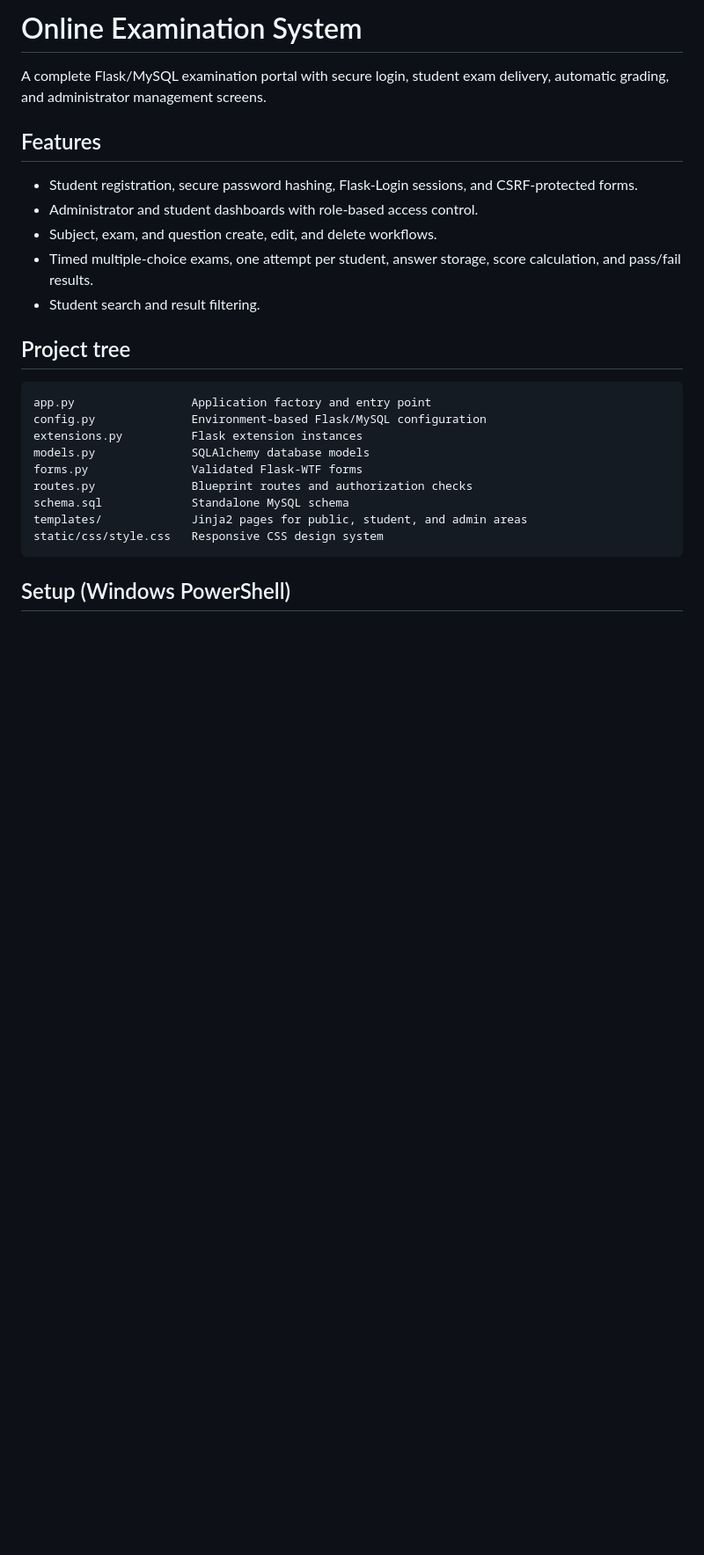
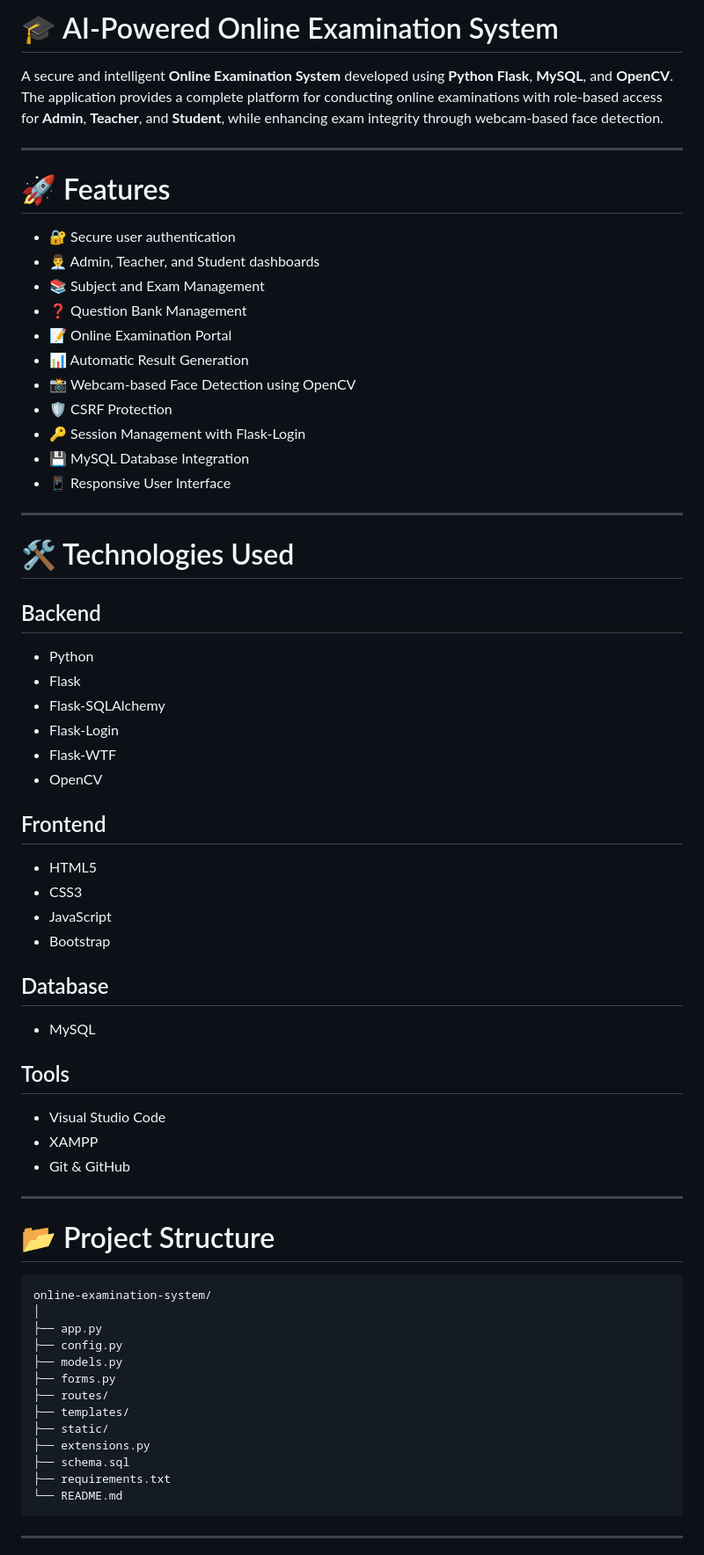
Before and after one commit to Ravi8345/Online-examination-system, a Markdown page: README.md, the part around one of its changes. Shown at 88% size. Rendered like a GitHub page; blank space fills up the shorter version.

````diff
--- a/README.md
+++ b/README.md
@@ -1,28 +1,72 @@
-# Online Examination System
+# 🎓 AI-Powered Online Examination System
 
-A complete Flask/MySQL examination portal with secure login, student exam delivery, automatic grading, and administrator management screens.
+A secure and intelligent **Online Examination System** developed using **Python Flask**, **MySQL**, and **OpenCV**. The application provides a complete platform for conducting online examinations with role-based access for **Admin**, **Teacher**, and **Student**, while enhancing exam integrity through webcam-based face detection.
 
-## Features
+---
 
-- Student registration, secure password hashing, Flask-Login sessions, and CSRF-protected forms.
-- Administrator and student dashboards with role-based access control.
-- Subject, exam, and question create, edit, and delete workflows.
-- Timed multiple-choice exams, one attempt per student, answer storage, score calculation, and pass/fail results.
-- Student search and result filtering.
+# 🚀 Features
 
-## Project tree
+* 🔐 Secure user authentication
+* 👨‍💼 Admin, Teacher, and Student dashboards
+* 📚 Subject and Exam Management
+* ❓ Question Bank Management
+* 📝 Online Examination Portal
+* 📊 Automatic Result Generation
+* 📸 Webcam-based Face Detection using OpenCV
+* 🛡️ CSRF Protection
+* 🔑 Session Management with Flask-Login
+* 💾 MySQL Database Integration
+* 📱 Responsive User Interface
 
-```text
-app.py                 Application factory and entry point
-config.py              Environment-based Flask/MySQL configuration
-extensions.py          Flask extension instances
-models.py              SQLAlchemy database models
-forms.py               Validated Flask-WTF forms
-routes.py              Blueprint routes and authorization checks
-schema.sql             Standalone MySQL schema
-templates/             Jinja2 pages for public, student, and admin areas
-static/css/style.css   Responsive CSS design system
+---
+
+# 🛠️ Technologies Used
+
+## Backend
+
+* Python
+* Flask
+* Flask-SQLAlchemy
+* Flask-Login
+* Flask-WTF
+* OpenCV
+
+## Frontend
+
+* HTML5
+* CSS3
+* JavaScript
+* Bootstrap
+
+## Database
+
+* MySQL
+
+## Tools
+
+* Visual Studio Code
+* XAMPP
+* Git & GitHub
+
+---
+
+# 📂 Project Structure
+
+```
+online-examination-system/
+│
+├── app.py
+├── config.py
+├── models.py
+├── forms.py
+├── routes/
+├── templates/
+├── static/
+├── extensions.py
+├── schema.sql
+├── requirements.txt
+└── README.md
 ```
 
-## Setup (Windows PowerShell)
+---
 
````
Also changed, not shown: other parts of README.md (+153 -43 lines).
